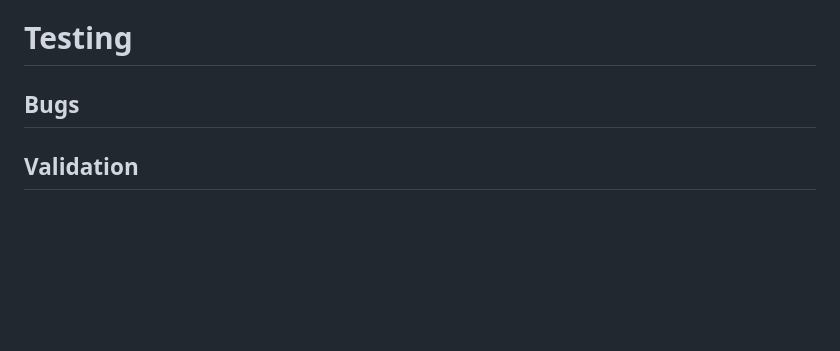
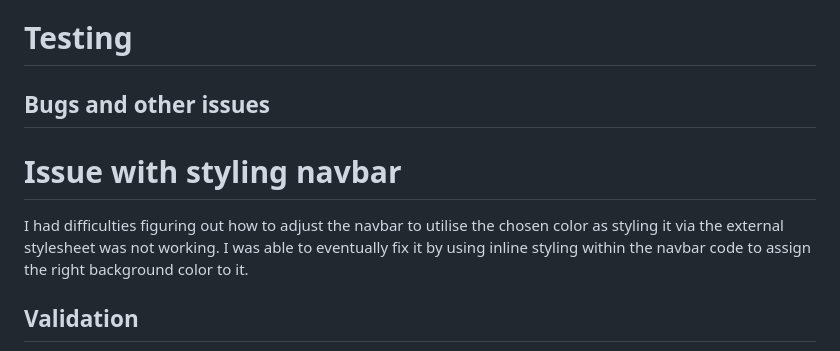
Before and after one commit to yakisoba-bun/leo-need, a Markdown page: README.md, the part around the change. Rendered like a GitHub page; blank space fills up the shorter version.

Commit message:
Update README.md
Add description of one issue that I fixed during coding

```diff
--- a/README.md
+++ b/README.md
@@ -87,7 +87,9 @@ The booking form leads to a (dummied) success page.
 - Colors for the website picked from [coolors](https://coolors.co/)
 
 # Testing
-## Bugs
+## Bugs and other issues
+# Issue with styling navbar
+I had difficulties figuring out how to adjust the navbar to utilise the chosen color as styling it via the external stylesheet was not working. I was able to eventually fix it by using inline styling within the navbar code to assign the right background color to it.
 ## Validation
 
 - HTML validation carried out via the W3Schools HTML validation tool
```
